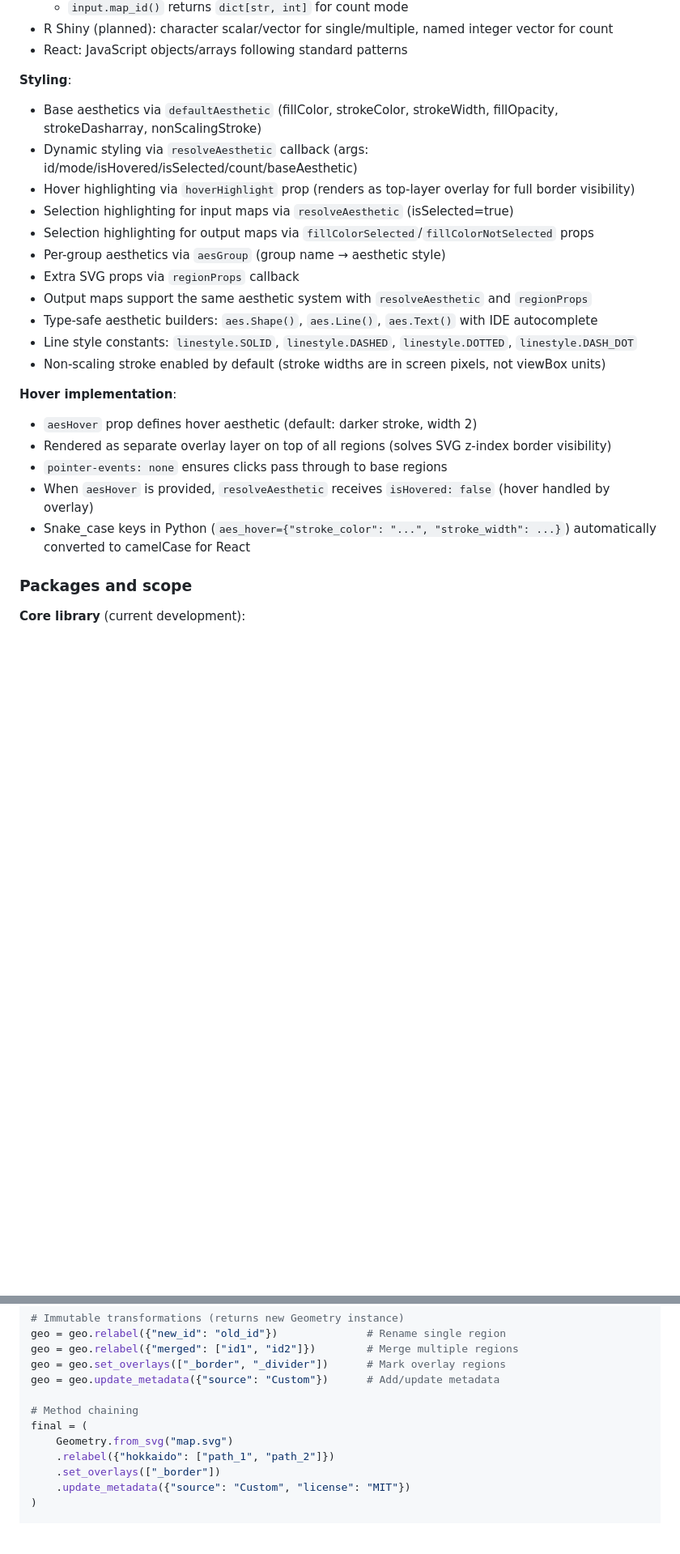
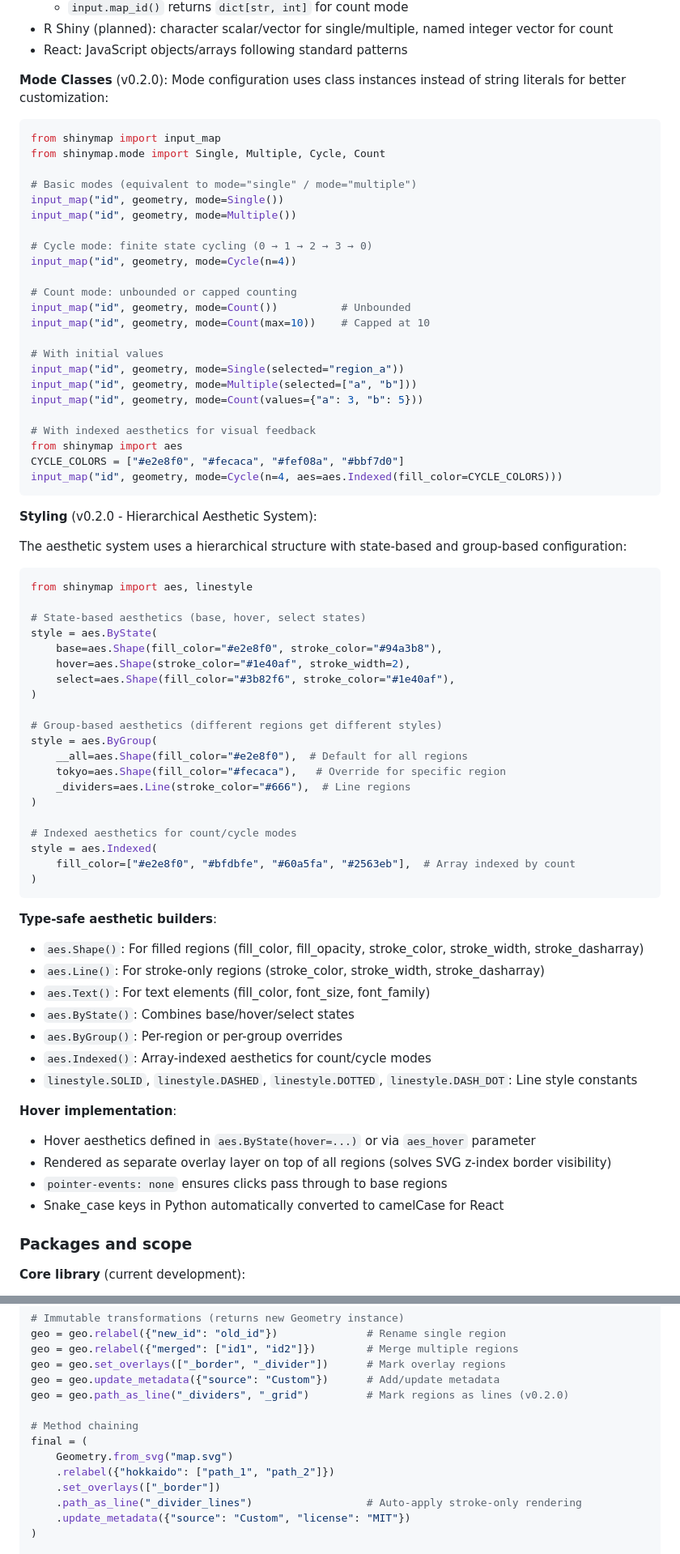
Before and after one commit to kenjisato/shinymap, a Markdown page: SPEC.md, 2 parts joined by grey strips. Shown at 81% size. GitHub-like rendering; blank space fills up the shorter version.

````diff
--- a/SPEC.md
+++ b/SPEC.md
@@ -48,25 +48,76 @@ Additionally, `output_map` provides simplified statistical visualizations (choro
 - R Shiny (planned): character scalar/vector for single/multiple, named integer vector for count
 - React: JavaScript objects/arrays following standard patterns
 
-**Styling**:
-- Base aesthetics via `defaultAesthetic` (fillColor, strokeColor, strokeWidth, fillOpacity, strokeDasharray, nonScalingStroke)
-- Dynamic styling via `resolveAesthetic` callback (args: id/mode/isHovered/isSelected/count/baseAesthetic)
-- Hover highlighting via `hoverHighlight` prop (renders as top-layer overlay for full border visibility)
-- Selection highlighting for input maps via `resolveAesthetic` (isSelected=true)
-- Selection highlighting for output maps via `fillColorSelected`/`fillColorNotSelected` props
-- Per-group aesthetics via `aesGroup` (group name → aesthetic style)
-- Extra SVG props via `regionProps` callback
-- Output maps support the same aesthetic system with `resolveAesthetic` and `regionProps`
-- Type-safe aesthetic builders: `aes.Shape()`, `aes.Line()`, `aes.Text()` with IDE autocomplete
-- Line style constants: `linestyle.SOLID`, `linestyle.DASHED`, `linestyle.DOTTED`, `linestyle.DASH_DOT`
-- Non-scaling stroke enabled by default (stroke widths are in screen pixels, not viewBox units)
+**Mode Classes** (v0.2.0):
+Mode configuration uses class instances instead of string literals for better customization:
+
+```python
+from shinymap import input_map
+from shinymap.mode import Single, Multiple, Cycle, Count
+
+# Basic modes (equivalent to mode="single" / mode="multiple")
+input_map("id", geometry, mode=Single())
+input_map("id", geometry, mode=Multiple())
+
+# Cycle mode: finite state cycling (0 → 1 → 2 → 3 → 0)
+input_map("id", geometry, mode=Cycle(n=4))
+
+# Count mode: unbounded or capped counting
+input_map("id", geometry, mode=Count())          # Unbounded
+input_map("id", geometry, mode=Count(max=10))    # Capped at 10
+
+# With initial values
+input_map("id", geometry, mode=Single(selected="region_a"))
+input_map("id", geometry, mode=Multiple(selected=["a", "b"]))
+input_map("id", geometry, mode=Count(values={"a": 3, "b": 5}))
+
+# With indexed aesthetics for visual feedback
+from shinymap import aes
+CYCLE_COLORS = ["#e2e8f0", "#fecaca", "#fef08a", "#bbf7d0"]
+input_map("id", geometry, mode=Cycle(n=4, aes=aes.Indexed(fill_color=CYCLE_COLORS)))
+```
+
+**Styling** (v0.2.0 - Hierarchical Aesthetic System):
+
+The aesthetic system uses a hierarchical structure with state-based and group-based configuration:
+
+```python
+from shinymap import aes, linestyle
+
+# State-based aesthetics (base, hover, select states)
+style = aes.ByState(
+    base=aes.Shape(fill_color="#e2e8f0", stroke_color="#94a3b8"),
+    hover=aes.Shape(stroke_color="#1e40af", stroke_width=2),
+    select=aes.Shape(fill_color="#3b82f6", stroke_color="#1e40af"),
+)
+
+# Group-based aesthetics (different regions get different styles)
+style = aes.ByGroup(
+    __all=aes.Shape(fill_color="#e2e8f0"),  # Default for all regions
+    tokyo=aes.Shape(fill_color="#fecaca"),   # Override for specific region
+    _dividers=aes.Line(stroke_color="#666"),  # Line regions
+)
+
+# Indexed aesthetics for count/cycle modes
+style = aes.Indexed(
+    fill_color=["#e2e8f0", "#bfdbfe", "#60a5fa", "#2563eb"],  # Array indexed by count
+)
+```
+
+**Type-safe aesthetic builders**:
+- `aes.Shape()`: For filled regions (fill_color, fill_opacity, stroke_color, stroke_width, stroke_dasharray)
+- `aes.Line()`: For stroke-only regions (stroke_color, stroke_width, stroke_dasharray)
+- `aes.Text()`: For text elements (fill_color, font_size, font_family)
+- `aes.ByState()`: Combines base/hover/select states
+- `aes.ByGroup()`: Per-region or per-group overrides
+- `aes.Indexed()`: Array-indexed aesthetics for count/cycle modes
+- `linestyle.SOLID`, `linestyle.DASHED`, `linestyle.DOTTED`, `linestyle.DASH_DOT`: Line style constants
 
 **Hover implementation**:
-- `aesHover` prop defines hover aesthetic (default: darker stroke, width 2)
+- Hover aesthetics defined in `aes.ByState(hover=...)` or via `aes_hover` parameter
 - Rendered as separate overlay layer on top of all regions (solves SVG z-index border visibility)
 - `pointer-events: none` ensures clicks pass through to base regions
-- When `aesHover` is provided, `resolveAesthetic` receives `isHovered: false` (hover handled by overlay)
-- Snake_case keys in Python (`aes_hover={"stroke_color": "...", "stroke_width": ...}`) automatically converted to camelCase for React
+- Snake_case keys in Python automatically converted to camelCase for React
 
 ### Packages and scope
 
@@ -217,12 +292,14 @@ geo = geo.relabel({"new_id": "old_id"})              # Rename single region
 geo = geo.relabel({"merged": ["id1", "id2"]})        # Merge multiple regions
 geo = geo.set_overlays(["_border", "_divider"])      # Mark overlay regions
 geo = geo.update_metadata({"source": "Custom"})      # Add/update metadata
+geo = geo.path_as_line("_dividers", "_grid")         # Mark regions as lines (v0.2.0)
 
 # Method chaining
 final = (
     Geometry.from_svg("map.svg")
     .relabel({"hokkaido": ["path_1", "path_2"]})
     .set_overlays(["_border"])
+    .path_as_line("_divider_lines")                  # Auto-apply stroke-only rendering
     .update_metadata({"source": "Custom", "license": "MIT"})
 )
 
````
Also changed, not shown: other parts of SPEC.md (+137 -114 lines).
